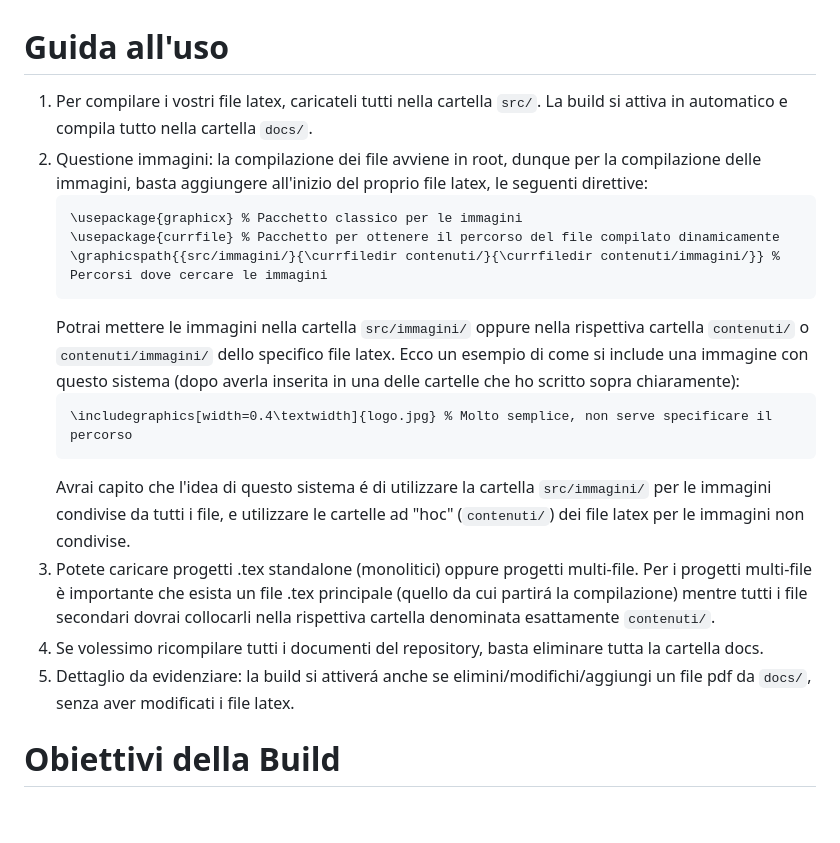
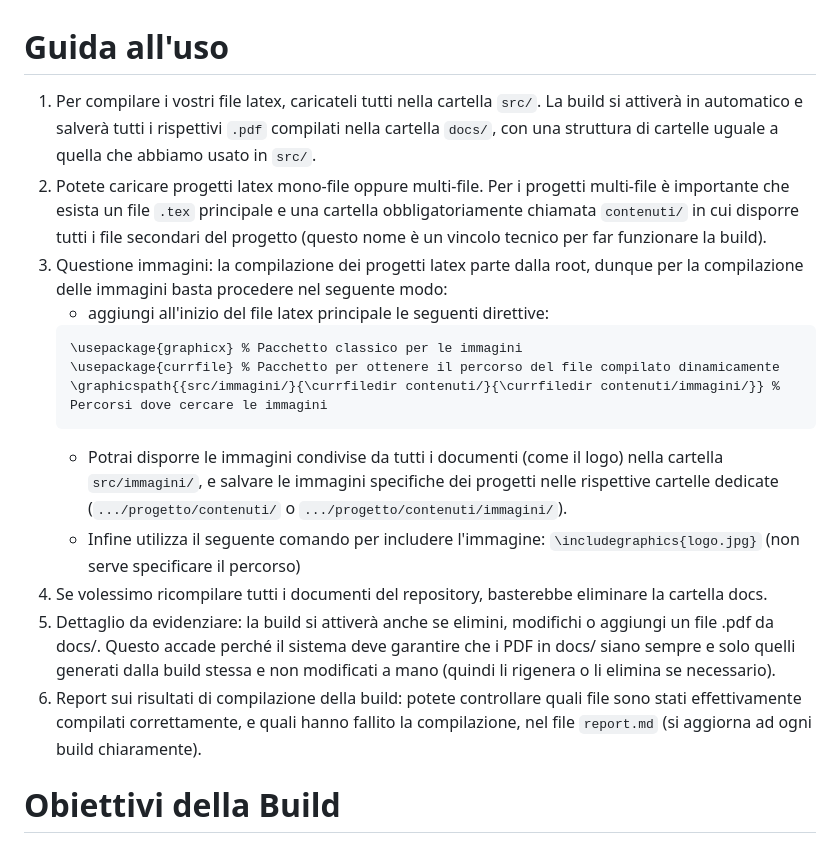
Before and after one commit to swenightpro/Documentazione-Test, a Markdown page: helper.md, the part around the change. GitHub-like rendering; blank space fills up the shorter version.

````diff
--- a/helper.md
+++ b/helper.md
@@ -1,20 +1,18 @@
 # Guida all'uso
-1) Per compilare i vostri file latex, caricateli tutti nella cartella `src/`. La build si attiva in automatico e compila tutto nella cartella `docs/`.
-2) Questione immagini: la compilazione dei file avviene in root, dunque per la compilazione delle immagini, basta aggiungere all'inizio del proprio file latex, le seguenti direttive:
+1) Per compilare i vostri file latex, caricateli tutti nella cartella `src/`. La build si attiverà in automatico e salverà tutti i rispettivi `.pdf` compilati nella cartella `docs/`, con una struttura di cartelle uguale a quella che abbiamo usato in `src/`.
+2) Potete caricare progetti latex mono-file oppure multi-file. Per i progetti multi-file è importante che esista un file `.tex` principale e una cartella obbligatoriamente chiamata `contenuti/` in cui disporre tutti i file secondari del progetto (questo nome è un vincolo tecnico per far funzionare la build).
+3) Questione immagini: la compilazione dei progetti latex parte dalla root, dunque per la compilazione delle immagini basta procedere nel seguente modo:
+   - aggiungi all'inizio del file latex principale le seguenti direttive:
    ```
    \usepackage{graphicx} % Pacchetto classico per le immagini
    \usepackage{currfile} % Pacchetto per ottenere il percorso del file compilato dinamicamente
    \graphicspath{{src/immagini/}{\currfiledir contenuti/}{\currfiledir contenuti/immagini/}} % Percorsi dove cercare le immagini
    ```
-   Potrai mettere le immagini nella cartella `src/immagini/` oppure nella rispettiva cartella `contenuti/` o `contenuti/immagini/` dello specifico file latex.
-   Ecco un esempio di come si include una immagine con questo sistema (dopo averla inserita in una delle cartelle che ho scritto sopra chiaramente):
-   ```
-   \includegraphics[width=0.4\textwidth]{logo.jpg} % Molto semplice, non serve specificare il percorso
-   ```
-   Avrai capito che l'idea di questo sistema é di utilizzare la cartella `src/immagini/` per le immagini condivise da tutti i file, e utilizzare le cartelle ad "hoc" (`contenuti/`) dei file latex per le immagini non condivise.
-3) Potete caricare progetti .tex standalone (monolitici) oppure progetti multi-file. Per i progetti multi-file è importante che esista un file .tex principale (quello da cui partirá la compilazione) mentre tutti i file secondari dovrai collocarli nella rispettiva cartella denominata esattamente `contenuti/`.
-4) Se volessimo ricompilare tutti i documenti del repository, basta eliminare tutta la cartella docs.
-5) Dettaglio da evidenziare: la build si attiverá anche se elimini/modifichi/aggiungi un file pdf da `docs/`, senza aver modificati i file latex.
+   - Potrai disporre le immagini condivise da tutti i documenti (come il logo) nella cartella `src/immagini/`, e salvare le immagini specifiche dei progetti nelle rispettive cartelle dedicate (`.../progetto/contenuti/` o `.../progetto/contenuti/immagini/`).
+   - Infine utilizza il seguente comando per includere l'immagine: `\includegraphics{logo.jpg}` (non serve specificare il percorso)
+5) Se volessimo ricompilare tutti i documenti del repository, basterebbe eliminare la cartella docs.
+6) Dettaglio da evidenziare: la build si attiverà anche se elimini, modifichi o aggiungi un file .pdf da docs/. Questo accade perché il sistema deve garantire che i PDF in docs/ siano sempre e solo quelli generati dalla build stessa e non modificati a mano (quindi li rigenera o li elimina se necessario).
+7) Report sui risultati di compilazione della build: potete controllare quali file sono stati effettivamente compilati correttamente, e quali hanno fallito la compilazione, nel file `report.md` (si aggiorna ad ogni build chiaramente).
 
 # Obiettivi della Build
 
````
